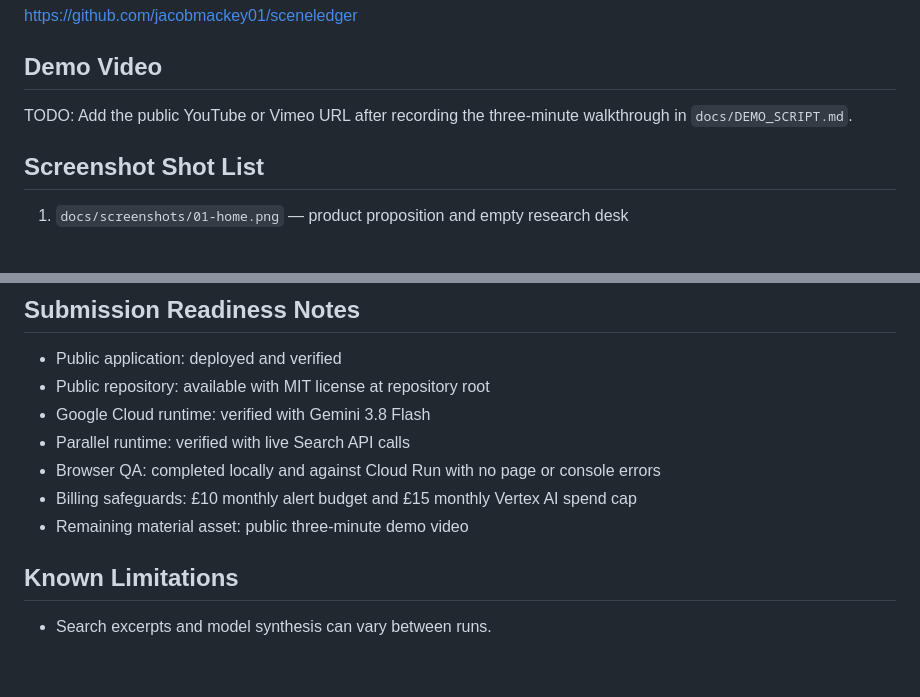
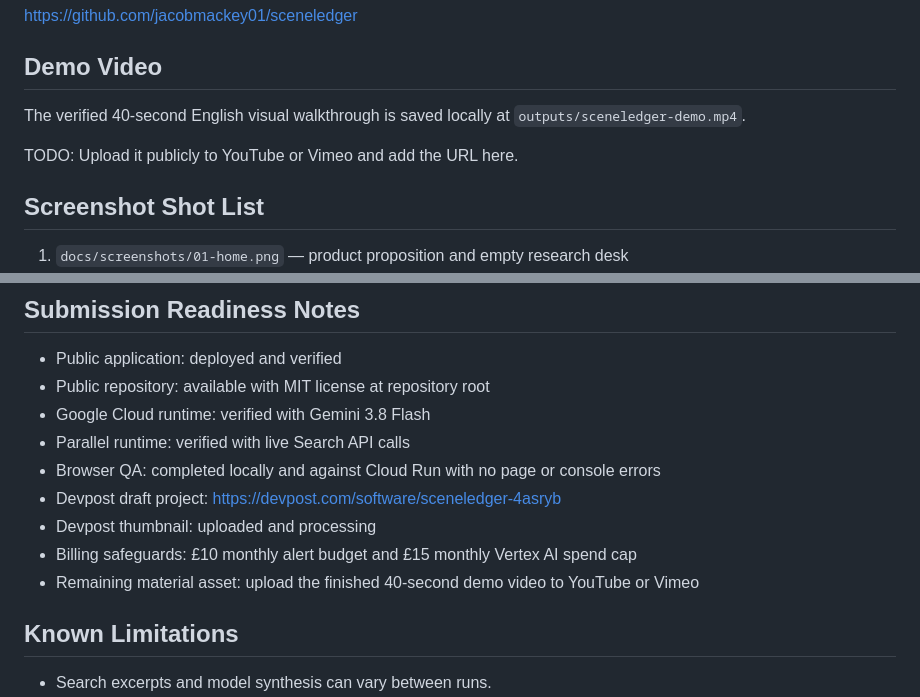
Before and after one commit to jacobmackey01/sceneledger, a Markdown page: devpost-submission.md, 2 parts joined by grey strips. GitHub-like rendering; blank space fills up the shorter version.

Commit message:
Add Devpost project and demo-video status

```diff
--- a/devpost-submission.md
+++ b/devpost-submission.md
@@ -94,7 +94,9 @@ https://github.com/jacobmackey01/sceneledger
 
 ## Demo Video
 
-TODO: Add the public YouTube or Vimeo URL after recording the three-minute walkthrough in `docs/DEMO_SCRIPT.md`.
+The verified 40-second English visual walkthrough is saved locally at `outputs/sceneledger-demo.mp4`.
+
+TODO: Upload it publicly to YouTube or Vimeo and add the URL here.
 
 ## Screenshot Shot List
 
@@ -110,8 +112,10 @@ TODO: Add the public YouTube or Vimeo URL after recording the three-minute walkt
 - Google Cloud runtime: verified with Gemini 3.8 Flash
 - Parallel runtime: verified with live Search API calls
 - Browser QA: completed locally and against Cloud Run with no page or console errors
+- Devpost draft project: https://devpost.com/software/sceneledger-4asryb
+- Devpost thumbnail: uploaded and processing
 - Billing safeguards: £10 monthly alert budget and £15 monthly Vertex AI spend cap
-- Remaining material asset: public three-minute demo video
+- Remaining material asset: upload the finished 40-second demo video to YouTube or Vimeo
 
 ## Known Limitations
 
```
